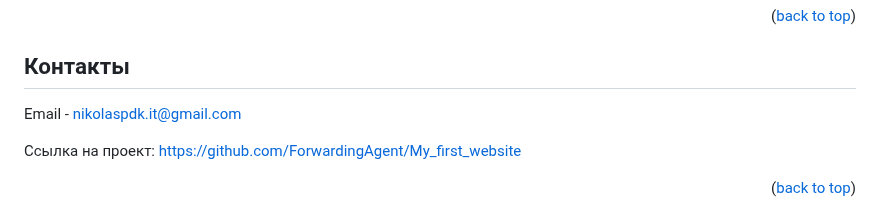
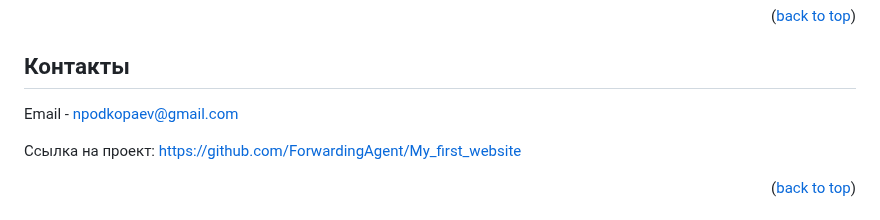
Before and after one commit to ForwardingAgent/My_first_website, a Markdown page: README.md, the part around the change. GitHub-like rendering.

```diff
--- a/README.md
+++ b/README.md
@@ -131,7 +131,7 @@ $ git clone https://github.com/ForwardingAgent/My_first_website.git
 <!-- CONTACT -->
 ## Контакты
 
-Email - nikolaspdk.it@gmail.com
+Email - npodkopaev@gmail.com
 
 Ссылка на проект: [https://github.com/ForwardingAgent/My_first_website](https://github.com/ForwardingAgent/My_first_website)
 
```
